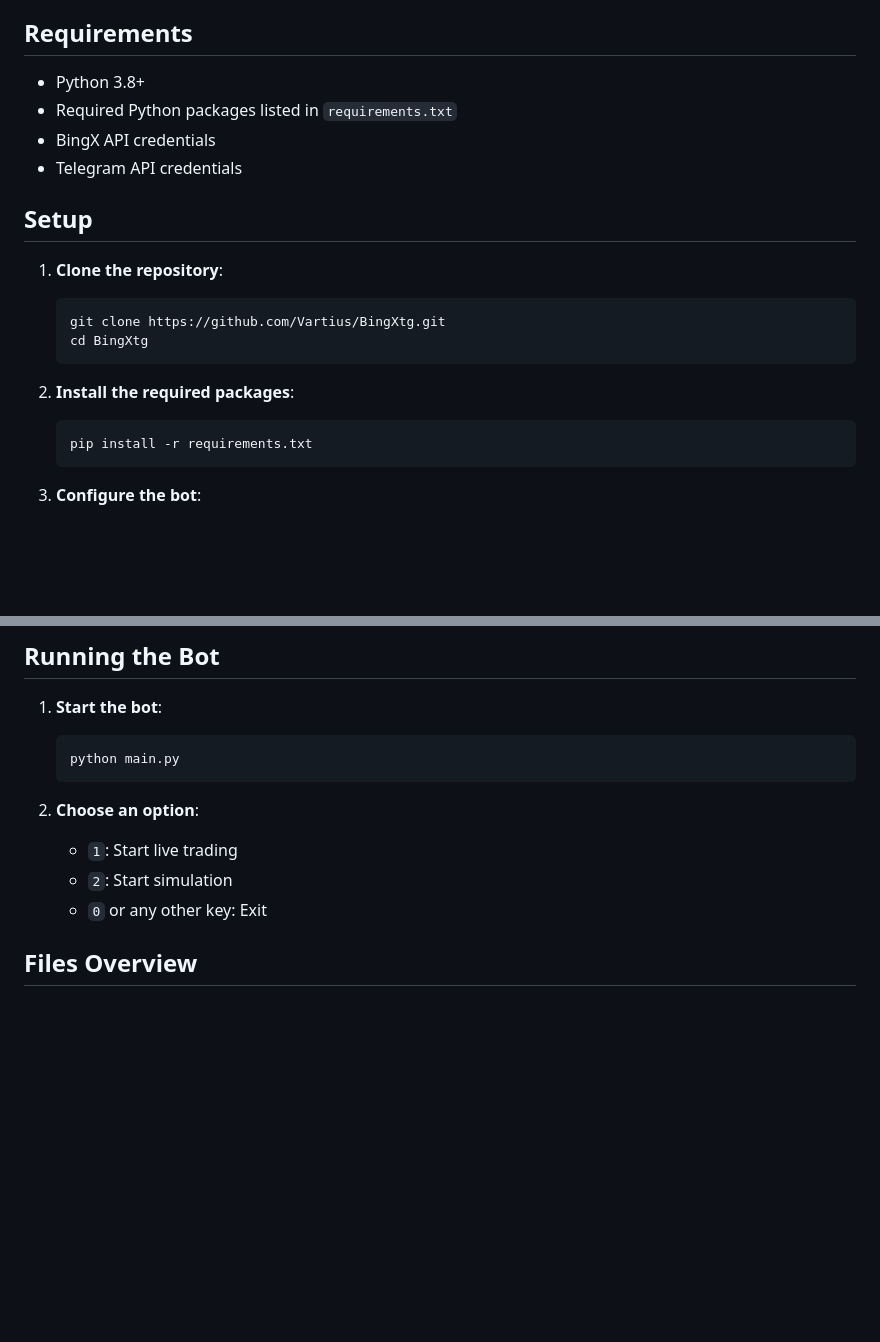
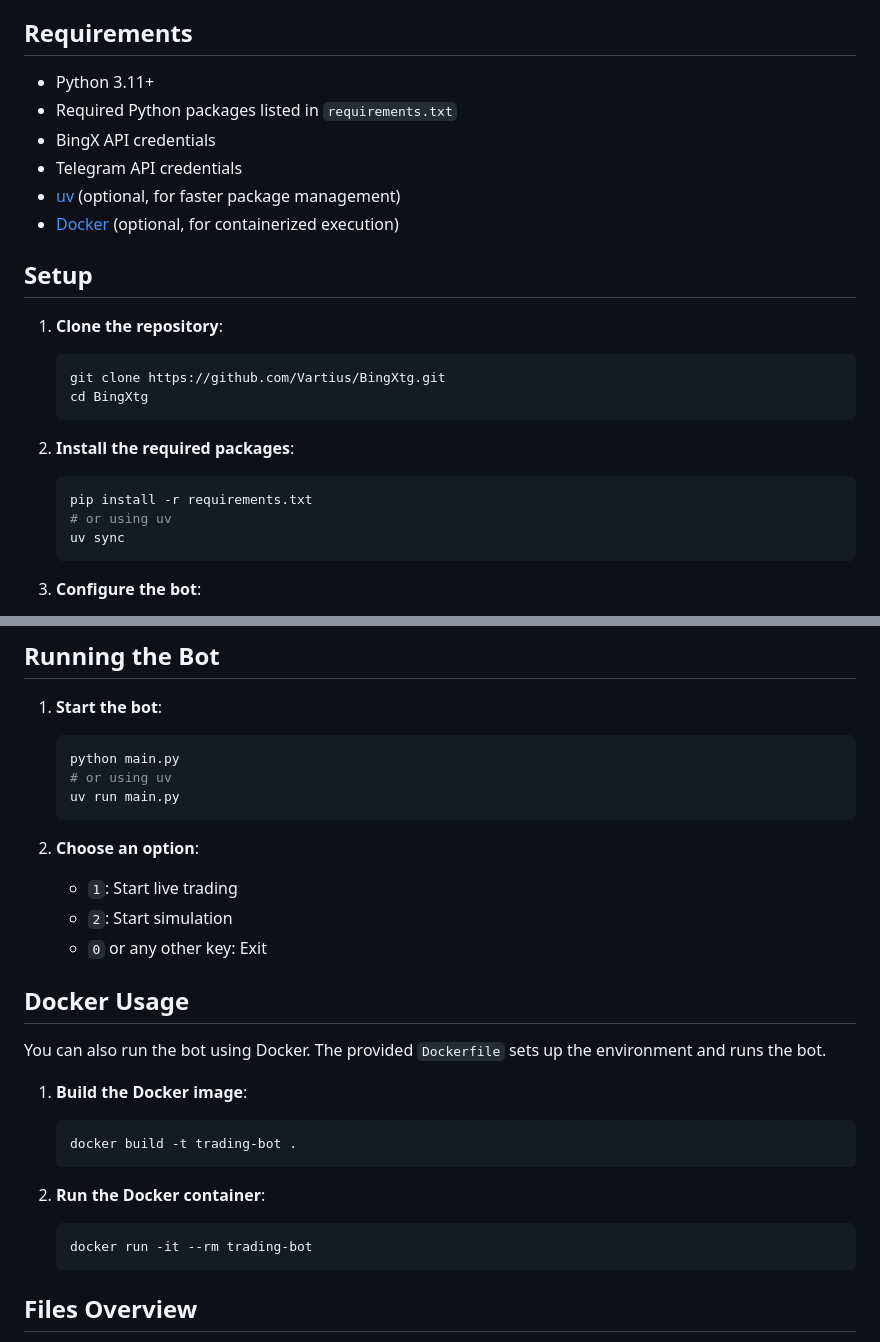
Before and after one commit to Vartius/BingXtg, a Markdown page: README.md, 2 parts joined by grey strips. Rendered like a GitHub page; blank space fills up the shorter version.

Commit message:
fix: update README.md for Python version and add docker usage instructions

````diff
--- a/README.md
+++ b/README.md
@@ -12,10 +12,12 @@ This is a trading bot designed to automate trading strategies using Telegram cha
 
 ## Requirements
 
-- Python 3.8+
+- Python 3.11+
 - Required Python packages listed in `requirements.txt`
 - BingX API credentials
 - Telegram API credentials
+- [uv](https://github.com/astral-sh/uv) (optional, for faster package management)
+- [Docker](https://www.docker.com/) (optional, for containerized execution)
 
 ## Setup
 
@@ -28,6 +30,8 @@ This is a trading bot designed to automate trading strategies using Telegram cha
 2. **Install the required packages**:
     ```bash
     pip install -r requirements.txt
+    # or using uv
+    uv sync
     ```
 
 3. **Configure the bot**:
@@ -73,12 +77,28 @@ This is a trading bot designed to automate trading strategies using Telegram cha
 1. **Start the bot**:
     ```bash
     python main.py
+    # or using uv
+    uv run main.py
     ```
 
 2. **Choose an option**:
     - `1`: Start live trading
     - `2`: Start simulation
     - `0` or any other key: Exit
+
+## Docker Usage
+
+You can also run the bot using Docker. The provided `Dockerfile` sets up the environment and runs the bot.
+
+1.  **Build the Docker image**:
+    ```bash
+    docker build -t trading-bot .
+    ```
+
+2.  **Run the Docker container**:
+    ```bash
+    docker run -it --rm trading-bot
+    ```
 
 ## Files Overview
 
````
